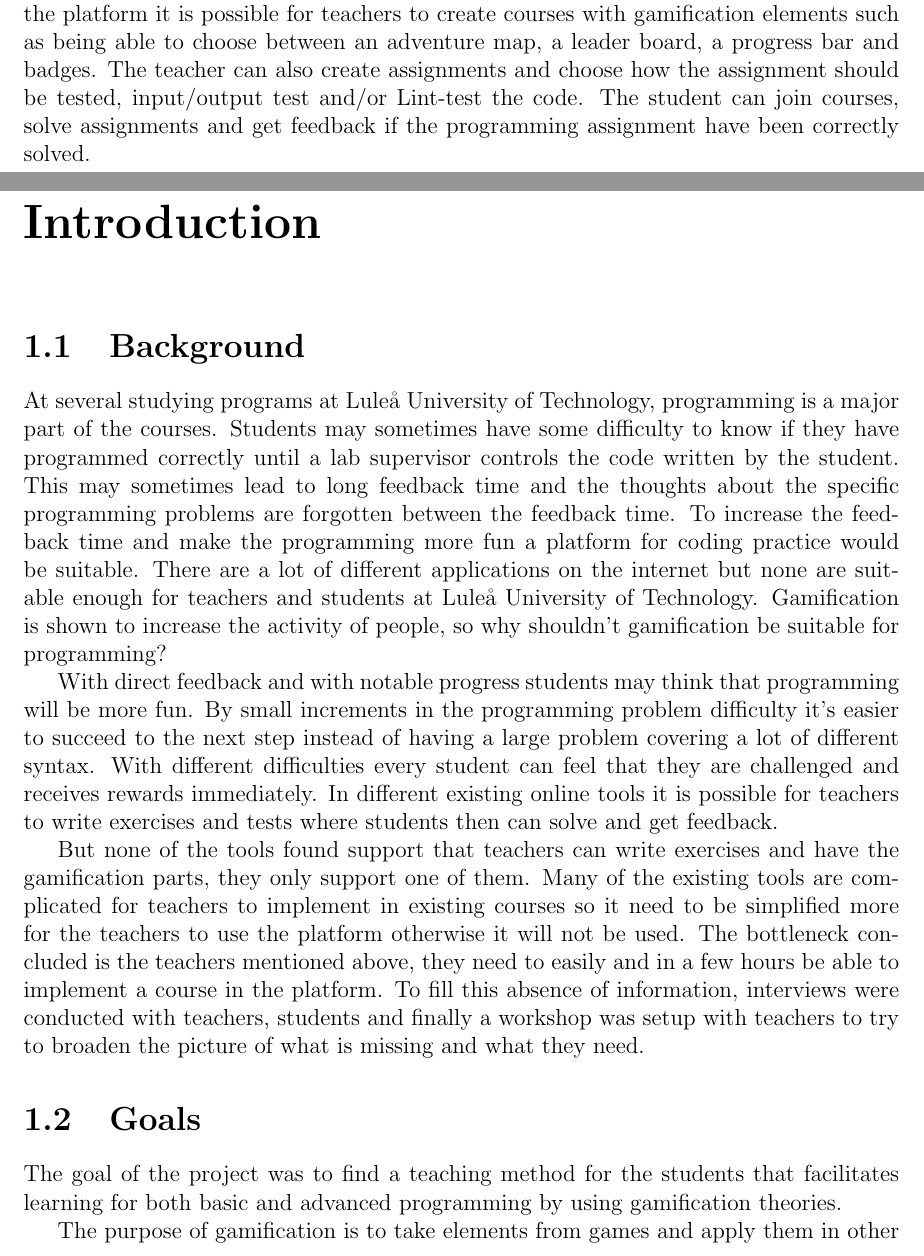
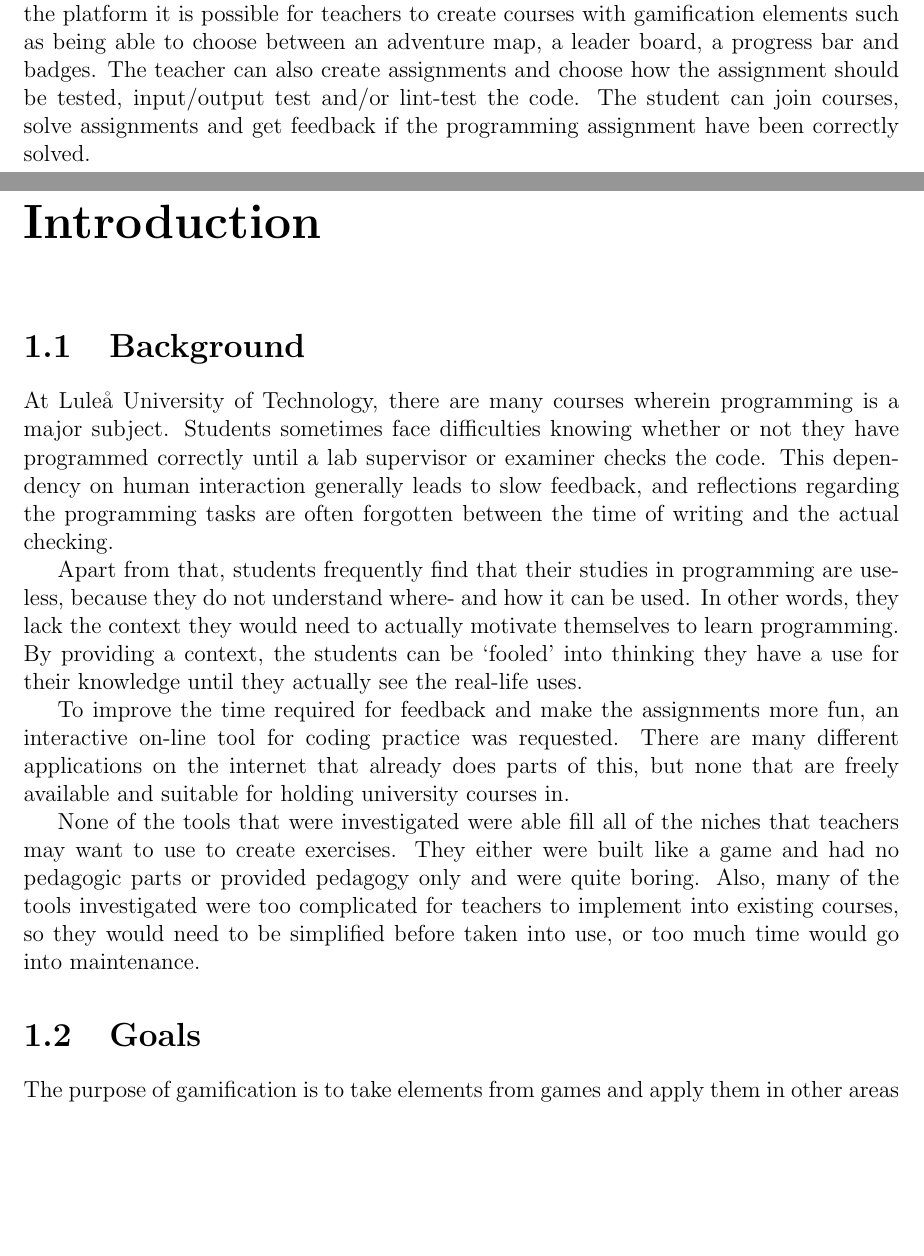
Before and after one commit to ax-rwnd/d7017e-project, a LaTeX thesis (report/report-d7017e.tex, which reads report/introduction.tex): two parts of pages 2 and 5 of 29, joined at a grey line, cut so that both start at the same text, the shorter picture padded with empty space. Compiled offline with pdfLaTeX.

Commit message:
Updates intro

```diff
--- a/report/introduction.tex
+++ b/report/introduction.tex
@@ -1,14 +1,25 @@
 \chapter{Introduction}
 \section{Background}
-At several studying programs at \LTU, programming is a major part of the courses. Students may sometimes have some difficulty to know if they have programmed correctly until a lab supervisor controls the code written by the student. This may sometimes lead to long feedback time and the thoughts about the specific programming problems are forgotten between the feedback time. To increase the feedback time and make the programming more fun a platform for coding practice would be suitable. There are a lot of different applications on the internet but none are suitable enough for teachers and students at \LTU. Gamification is shown to increase the activity of people, so why shouldn't gamification be suitable for programming?
+At \LTU, there are many courses wherein programming is a major subject. Students sometimes face difficulties knowing whether or not they have programmed correctly until a lab supervisor or examiner checks the code. This dependency on human interaction generally leads to slow feedback, and reflections regarding the programming tasks are often forgotten between the time of writing and the actual checking.
 
-With direct feedback and with notable progress students may think that programming will be more fun. By small increments in the programming problem difficulty it's easier to succeed to the next step instead of having a large problem covering a lot of different syntax. With different difficulties every student can feel that they are challenged and receives rewards immediately. In different existing online tools it is possible for teachers to write exercises and tests where students then can solve and get feedback.
+Apart from that, students frequently find that their studies in programming are useless, because they do not understand where- and how it can be used. In other words, they lack the context they would need to actually motivate themselves to learn programming. By providing a context, the students can be `fooled' into thinking they have a use for their knowledge until they actually see the real-life uses.
 
-But none of the tools found support that teachers can write exercises and have the gamification parts, they only support one of them. Many of the existing tools are complicated for teachers to implement in existing courses so it need to be simplified more for the teachers to use the platform otherwise it will not be used. The bottleneck concluded is the teachers mentioned above, they need to easily and in a few hours be able to implement a course in the platform. To fill this absence of information, interviews were conducted with teachers, students and finally a workshop was setup with teachers to try to broaden the picture of what is missing and what they need.
+To improve the time required for feedback and make the assignments more fun, an interactive on-line tool for coding practice was requested. There are many different applications on the internet that already does parts of this, but none that are freely available and suitable for holding university courses in.
+
+None of the tools that were investigated were able fill all of the niches that teachers may want to use to create exercises. They either were built like a game and had no pedagogic parts or provided pedagogy only and were quite boring. Also, many of the tools investigated were too complicated for teachers to implement into existing courses, so they would need to be simplified before taken into use, or too much time would go into maintenance.% , should  the platform otherwise it will not be used. The bottleneck concluded is the teachers mentioned above, they need to easily and in a few hours be able to implement a course in the platform. To fill this absence of information, interviews were conducted with teachers, students and finally a workshop was setup with teachers to try to broaden the picture of what is missing and what they need.
+
+% NOTE: giving students challenges is very much not the same as students being challenged
+%The idea is that with direct feedback and progress visualizations, students may find that programming has actual value and use. Partly since they are no longer limited to the strict confines of lab sessions to get their work done, but also because they get to feel that their work has both context and some `real' meaning.
+
+%TODO: move this somewhere appropriate!
+%Furthermore, by offering smaller increments in difficulty it's easier to keep students from getting stuck at specific tasks, even if the task is considerably harder than than the first one they did in some series of tasks. With different difficulties, every student can feel that they receive challenges- and rewards that correctly represent their level of knowledge. In the classical model, practical programming tasks would usually amount to a few assignments with steeply increasing levels of difficulty, where some students would feel overwhelmed by the difficulty of the assignments and other students would be underwhelmed by the reward provided by solving said assignments.
+
+
 
 
 \section{Goals}
-The goal of the project was to find a teaching method for the students that facilitates learning for both basic and advanced programming by using gamification theories.
+% Uh, was it?
+%The goal of the project was to find a teaching method for the students that facilitates learning for both basic and advanced programming by using gamification theories.
 
 The purpose of gamification is to take elements from games and apply them in other areas to create an increased commitment within the applied area.
 The target group is mainly students studying at Department of Computer Science, Electrical and Space Engineering  with a programming direction but also other educations within LTU that contain programming parts, for example teacher education where programming will become a central part in the future because of a revised curriculum for elementary school and high school that passed in the fall of 2017.
--- a/report/report-d7017e.tex
+++ b/report/report-d7017e.tex
@@ -34,7 +34,7 @@
 \end{titlepage}
 
  \begin{abstract}
-This report presents how gamification could be applied when learning programming. The key aspects of gamification were investigated by conducting interviews with teachers at \LTU{} and a theoretical study. The produced platform shows how some parts of gamification can be used when learning programming. The platforms primary target is university students taking computer science courses at \LTU{}. The product is a platform for increasing learning by gamification. In the platform it is possible for teachers to create courses with gamification elements such as being able to choose between an adventure map, a leader board, a progress bar and badges. The teacher can also create assignments and choose how the assignment should be tested, input/output test and/or Lint-test the code.
+This report presents how gamification could be applied when learning programming. The key aspects of gamification were investigated by conducting interviews with teachers at \LTU{} and a theoretical study. The produced platform shows how some parts of gamification can be used when learning programming. The platforms primary target is university students taking computer science courses at \LTU{}. The product is a platform for increasing learning by gamification. In the platform it is possible for teachers to create courses with gamification elements such as being able to choose between an adventure map, a leader board, a progress bar and badges. The teacher can also create assignments and choose how the assignment should be tested, input/output test and/or lint-test the code.
 The student can join courses, solve assignments and get feedback if the programming assignment have been correctly solved.
  \end{abstract}
 
```
